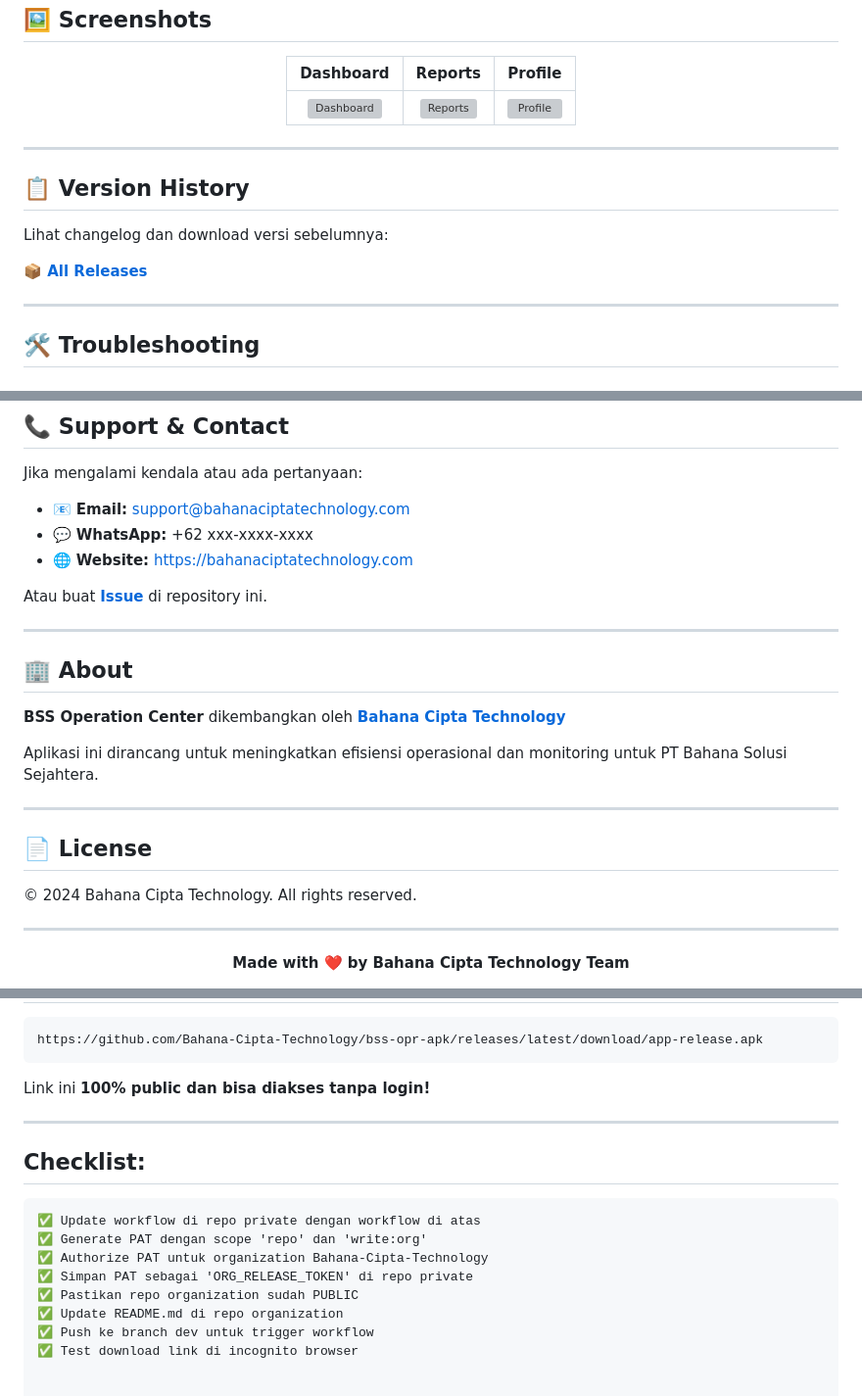
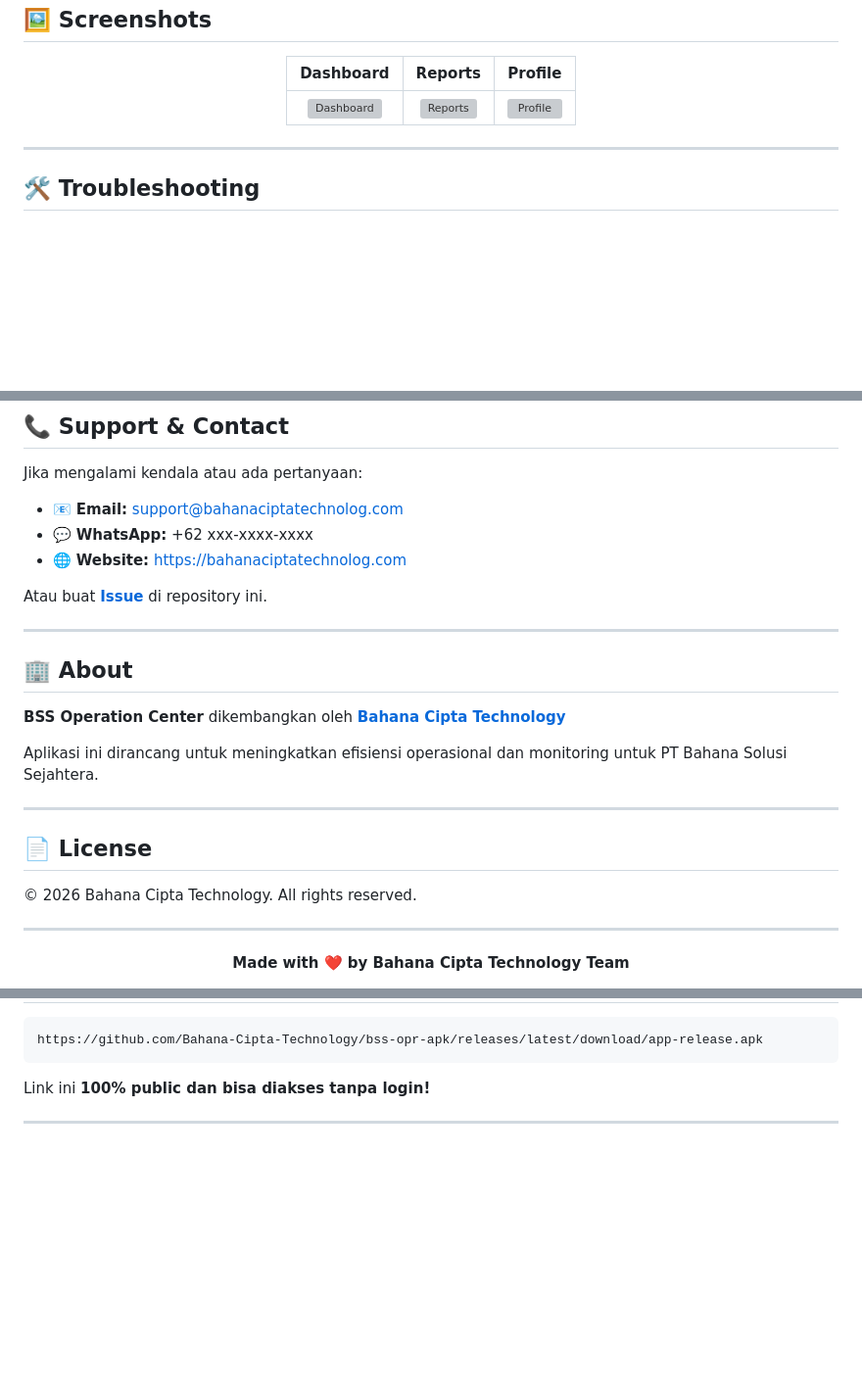
Before and after one commit to Bahana-Cipta-Technology/bss-opr-apk, a Markdown page: README.md, 3 parts joined by grey strips. Shown at 98% size. Drawn GitHub-style; blank space fills up the shorter version; grey boxes are pictures that could not be loaded.

````diff
--- a/README.md
+++ b/README.md
@@ -59,14 +60,6 @@ https://github.com/Bahana-Cipta-Technology/bss-opr-apk/releases/latest/download/
 
 ---
 
-## 📋 Version History
-
-Lihat changelog dan download versi sebelumnya:
-
-**[📦 All Releases](https://github.com/Bahana-Cipta-Technology/bss-opr-apk/releases)**
-
----
-
 ## 🛠️ Troubleshooting
 
 ### ❓ Tidak bisa download?
@@ -106,9 +99,9 @@ Lihat changelog dan download versi sebelumnya:
 
 Jika mengalami kendala atau ada pertanyaan:
 
-- 📧 **Email:** support@bahanaciptatechnology.com
+- 📧 **Email:** support@bahanaciptatechnolog.com
 - 💬 **WhatsApp:** +62 xxx-xxxx-xxxx
-- 🌐 **Website:** https://bahanaciptatechnology.com
+- 🌐 **Website:** https://bahanaciptatechnolog.com
 
 Atau buat **[Issue](https://github.com/Bahana-Cipta-Technology/bss-opr-apk/issues)** di repository ini.
 
@@ -124,7 +117,7 @@ Aplikasi ini dirancang untuk meningkatkan efisiensi operasional dan monitoring u
 
 ## 📄 License
 
-© 2024 Bahana Cipta Technology. All rights reserved.
+© 2026 Bahana Cipta Technology. All rights reserved.
 
 ---
 
@@ -147,14 +140,3 @@ https://github.com/Bahana-Cipta-Technology/bss-opr-apk/releases/latest/download/
 Link ini **100% public dan bisa diakses tanpa login!**
 
 ---
-
-## Checklist:
-```
-✅ Update workflow di repo private dengan workflow di atas
-✅ Generate PAT dengan scope 'repo' dan 'write:org'
-✅ Authorize PAT untuk organization Bahana-Cipta-Technology
-✅ Simpan PAT sebagai 'ORG_RELEASE_TOKEN' di repo private
-✅ Pastikan repo organization sudah PUBLIC
-✅ Update README.md di repo organization
-✅ Push ke branch dev untuk trigger workflow
-✅ Test download link di incognito browser
````
Also changed, not shown: other parts of README.md (+2 -1 lines).
